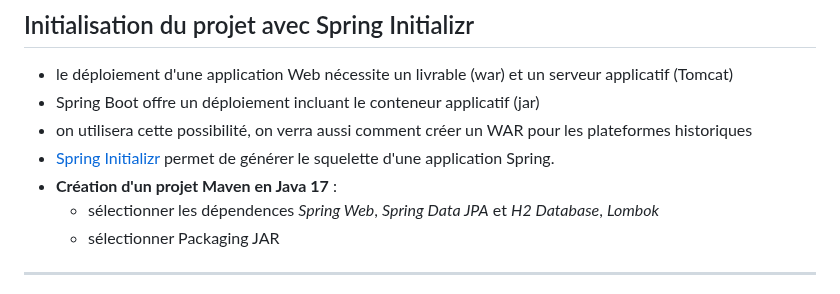
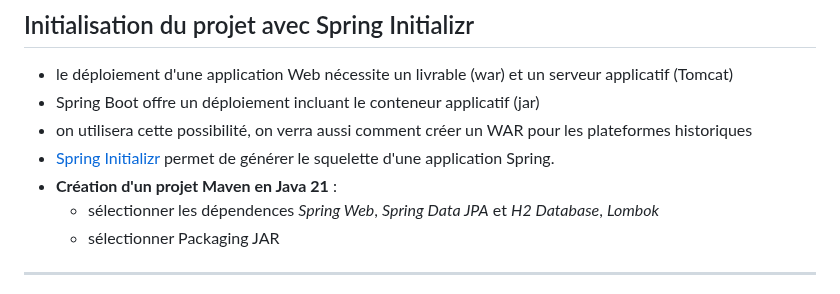
Before and after one commit to gaetan-varlet/formation-api-rest, a Markdown page: diapos/6.1 - mise en place d'un Hello World.md, the part around the change. Drawn GitHub-style.

```diff
--- a/diapos/6.1 - mise en place d'un Hello World.md
+++ b/diapos/6.1 - mise en place d'un Hello World.md
@@ -30,7 +30,7 @@ C'est un framework libre pour concevoir des applications Java. Spring s'occupe d
 - Spring Boot offre un déploiement incluant le conteneur applicatif (jar)
 - on utilisera cette possibilité, on verra aussi comment créer un WAR pour les plateformes historiques
 - [Spring Initializr](https://start.spring.io/) permet de générer le squelette d'une application Spring.
-- **Création d'un projet Maven en Java 17** :
+- **Création d'un projet Maven en Java 21** :
   - sélectionner les dépendences *Spring Web*, *Spring Data JPA* et *H2 Database*, *Lombok*
   - sélectionner Packaging JAR
 
```
